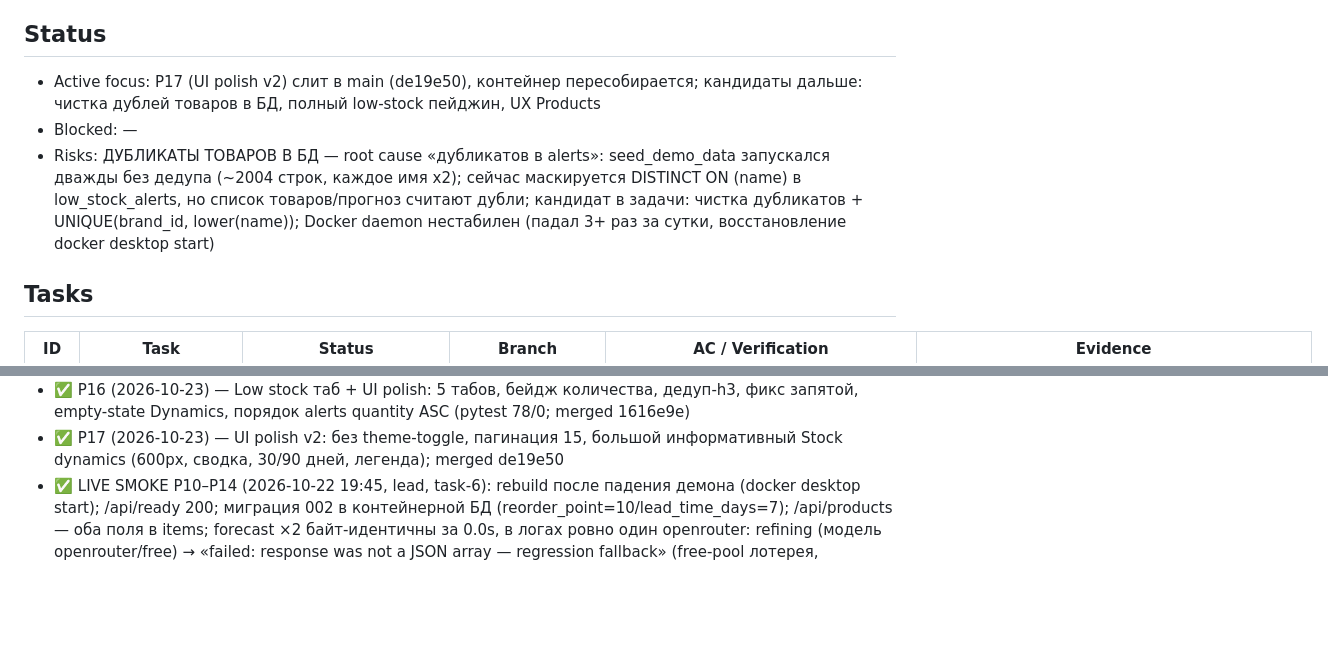
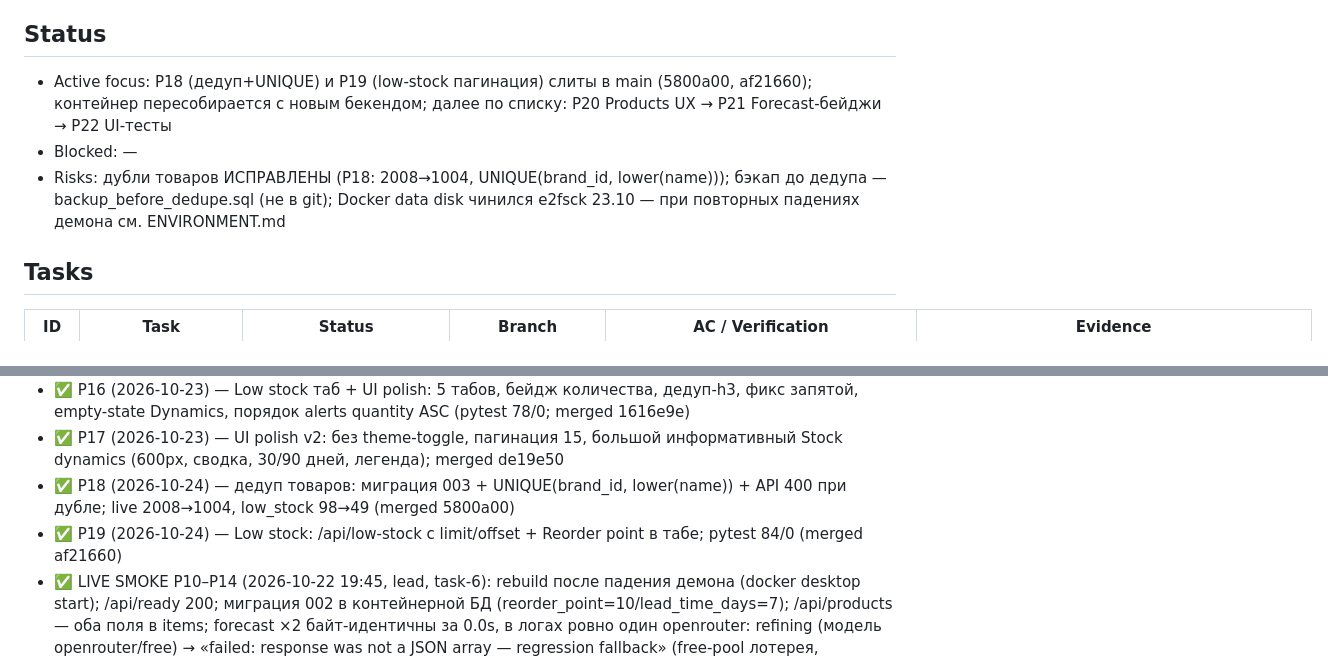
Before and after one commit to wladimirkarpicki/ai-inventory-management, a Markdown page: AGENT_PLAN_inventory-management-system.md, 2 parts joined by grey strips. GitHub-like rendering; blank space fills up the shorter version.

```diff
--- a/AGENT_PLAN_inventory-management-system.md
+++ b/AGENT_PLAN_inventory-management-system.md
@@ -4,9 +4,9 @@ Process: глобальный AGENTS.md — $DSH_HOME/AGENTS.md | Synced: 2026-1
 Роль: проектный агент (inventory-management-system) — работа с кодинг-сабагентами; задачи — от главного агента (Team Lead) или пользователя.
 
 ## Status
-- Active focus: P17 (UI polish v2) слит в main (de19e50), контейнер пересобирается; кандидаты дальше: чистка дублей товаров в БД, полный low-stock пейджин, UX Products
+- Active focus: P18 (дедуп+UNIQUE) и P19 (low-stock пагинация) слиты в main (5800a00, af21660); контейнер пересобирается с новым бекендом; далее по списку: P20 Products UX → P21 Forecast-бейджи → P22 UI-тесты
 - Blocked: —
-- Risks: ДУБЛИКАТЫ ТОВАРОВ В БД — root cause «дубликатов в alerts»: seed_demo_data запускался дважды без дедупа (~2004 строк, каждое имя x2); сейчас маскируется DISTINCT ON (name) в low_stock_alerts, но список товаров/прогноз считают дубли; кандидат в задачи: чистка дубликатов + UNIQUE(brand_id, lower(name)); Docker daemon нестабилен (падал 3+ раз за сутки, восстановление docker desktop start)
+- Risks: дубли товаров ИСПРАВЛЕНЫ (P18: 2008→1004, UNIQUE(brand_id, lower(name))); бэкап до дедупа — backup_before_dedupe.sql (не в git); Docker data disk чинился e2fsck 23.10 — при повторных падениях демона см. ENVIRONMENT.md
 
 ## Tasks
 | ID | Task | Status | Branch | AC / Verification | Evidence |
@@ -76,4 +94,6 @@ Process: глобальный AGENTS.md — $DSH_HOME/AGENTS.md | Synced: 2026-1
 - ✅ P15 (2026-10-23) — Dashboard tabs UI: 4 таба (Forecast, Recommendations, Stock dynamics, Recent movements) с ленивой загрузкой, честные тексты, ARIA-доступность; pytest 78/0, ruff 0, pnpm build OK (feat/dashboard-tabs, ac5e8ba)
 - ✅ P16 (2026-10-23) — Low stock таб + UI polish: 5 табов, бейдж количества, дедуп-h3, фикс запятой, empty-state Dynamics, порядок alerts quantity ASC (pytest 78/0; merged 1616e9e)
 - ✅ P17 (2026-10-23) — UI polish v2: без theme-toggle, пагинация 15, большой информативный Stock dynamics (600px, сводка, 30/90 дней, легенда); merged de19e50
+- ✅ P18 (2026-10-24) — дедуп товаров: миграция 003 + UNIQUE(brand_id, lower(name)) + API 400 при дубле; live 2008→1004, low_stock 98→49 (merged 5800a00)
+- ✅ P19 (2026-10-24) — Low stock: /api/low-stock с limit/offset + Reorder point в табе; pytest 84/0 (merged af21660)
 - ✅ LIVE SMOKE P10–P14 (2026-10-22 19:45, lead, task-6): rebuild после падения демона (docker desktop start); /api/ready 200; миграция 002 в контейнерной БД (reorder_point=10/lead_time_days=7); /api/products — оба поля в items; forecast ×2 байт-идентичны за 0.0s, в логах ровно один openrouter: refining (модель openrouter/free) → «failed: response was not a JSON array — regression fallback» (free-pool лотерея, регрессия сохранена) — P11-кэш-хит доказан; /api/movements/daily 200 (29 items); /api/export/movements.csv 200 text/csv attachment (33 строки); все 6 UI-строк в бандле (Reorder point, Lead time (days), Export CSV, Stock dynamics (30 days), Units in/out); smoke-юзер удалён; finding F1 задокументирован в Risks
```
Also changed, not shown: other parts of AGENT_PLAN_inventory-management-system.md (+20 -2 lines).
